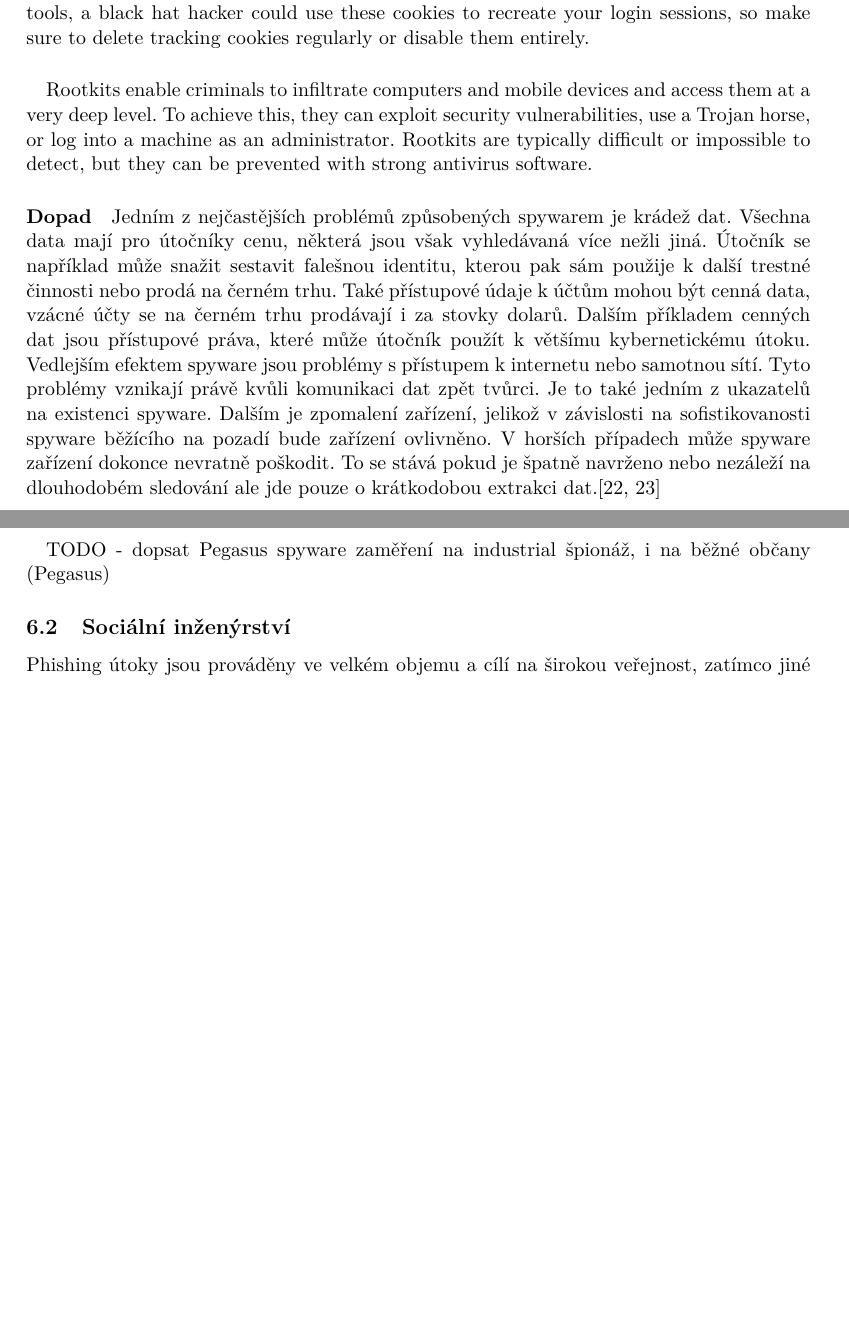
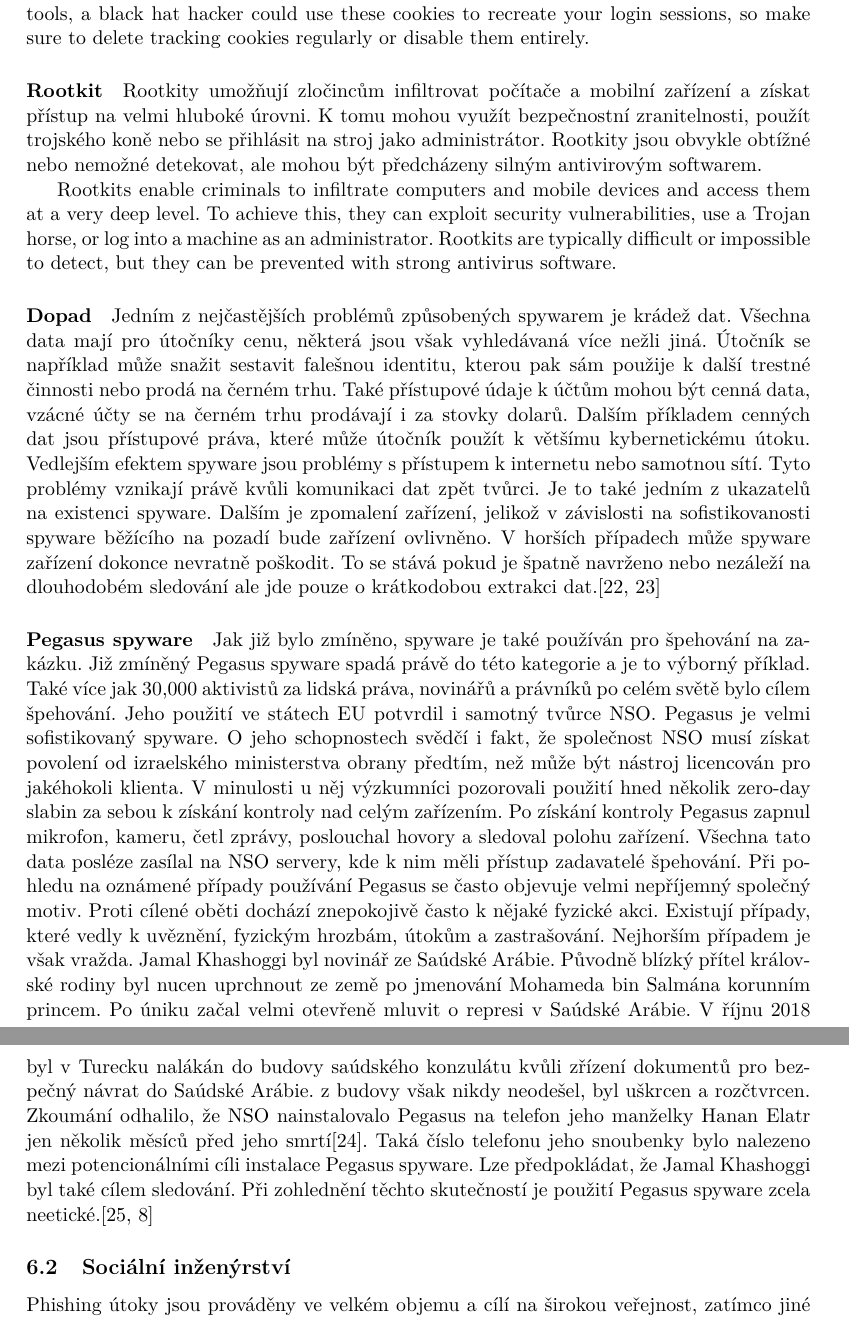
Before and after one commit to bonscji1/tex_UHK_bonsch_diplomka_red_team, a LaTeX thesis (main.tex, which reads content.tex): two parts of pages 22 and 23 of 51 before the commit and two parts of pages 23 and 24 of 52 after it, joined at a grey line, cut so that both start at the same text, the shorter picture padded with empty space. Compiled offline with pdfLaTeX.

Commit message:
pegasus done

```diff
--- a/content.tex
+++ b/content.tex
@@ -368,7 +381,10 @@
 Cookies can be useful; for example, they instantly log you into your favorite websites and serve you advertisements for goods and services that are relevant to your interests. But tracking cookies can be considered spyware as they follow you online as you browse, compile your browsing history, and record login attempts.With the right knowledge and tools, a black hat hacker could use these cookies to recreate your login sessions, so make sure to delete tracking cookies regularly or disable them entirely.
-\paragraph{}
+
+\paragraph{Rootkit}
+
+Rootkity umožňují zločincům infiltrovat počítače a mobilní zařízení a získat přístup na velmi hluboké úrovni. K tomu mohou využít bezpečnostní zranitelnosti, použít trojského koně nebo se přihlásit na stroj jako administrátor. Rootkity jsou obvykle obtížné nebo nemožné detekovat, ale mohou být předcházeny silným antivirovým softwarem.
+
 Rootkits enable criminals to infiltrate computers and mobile devices and access them at a very deep level. To achieve this, they can exploit security vulnerabilities, use a Trojan horse, or log into a machine as an administrator. Rootkits are typically difficult or impossible to detect, but they can be prevented with strong antivirus software.
-
 
 \paragraph{Dopad}
 Jedním z nejčastějších problémů způsobených spywarem je krádež dat.
@@ -383,13 +399,29 @@
 V horších případech může spyware zařízení dokonce nevratně poškodit.
 To se stává pokud je špatně navrženo nebo nezáleží na dlouhodobém sledování ale jde pouze o krátkodobou extrakci dat.\cite{avast_spyware, fortinet_spyware}
 
-\paragraph{}
-TODO - dopsat Pegasus spyware
-zaměření na industrial špionáž, i na běžné občany (Pegasus)
-%todo add
-
-
-
+\paragraph{Pegasus spyware}
+Jak již bylo zmíněno, spyware je také používán pro špehování na zakázku.
+Již zmíněný Pegasus spyware spadá právě do této kategorie a je to výborný příklad.
+Také více jak 30,000 aktivistů za lidská práva, novinářů a právníků po celém světě bylo cílem špehování.
+Jeho použití ve státech \ac{EU} potvrdil i samotný tvůrce NSO\@.
+Pegasus je velmi sofistikovaný spyware.
+O jeho schopnostech svědčí i fakt, že společnost NSO musí získat povolení od izraelského ministerstva obrany předtím, než může být nástroj licencován pro jakéhokoli klienta.
+V minulosti u něj výzkumníci pozorovali použití hned několik zero-day slabin za sebou k získání kontroly nad celým zařízením.
+Po získání kontroly Pegasus zapnul mikrofon, kameru, četl zprávy, poslouchal hovory a sledoval polohu zařízení.
+Všechna tato data posléze zasílal na NSO servery, kde k nim měli přístup zadavatelé špehování.
+Při pohledu na oznámené případy používání Pegasus se často objevuje velmi nepříjemný společný motiv.
+Proti cílené oběti dochází znepokojivě často k nějaké fyzické akci.
+Existují případy, které vedly k uvěznění, fyzickým hrozbám, útokům a zastrašování.
+Nejhorším případem je však vražda.
+Jamal Khashoggi byl novinář ze Saúdské Arábie.
+Původně blízký přítel královské rodiny byl nucen uprchnout ze země po jmenování Mohameda bin Salmána korunním princem.
+Po úniku začal velmi otevřeně mluvit o represi v Saúdské Arábie.
+V říjnu 2018 byl v Turecku nalákán do budovy saúdského konzulátu kvůli zřízení dokumentů pro bezpečný návrat do Saúdské Arábie.
+z budovy však nikdy neodešel, byl uškrcen a rozčtvrcen.
+Zkoumání odhalilo, že NSO nainstalovalo Pegasus na telefon jeho manželky Hanan Elatr jen několik měsíců před jeho smrtí\cite{khashoggi_wife_pegasus}.
+Taká číslo telefonu jeho snoubenky bylo nalezeno mezi potencionálními cíli instalace Pegasus spyware.
+Lze předpokládat, že Jamal Khashoggi byl také cílem sledování.
+Při zohlednění těchto skutečností je použití Pegasus spyware zcela neetické.\cite{darknet_100_NSO,Enisa_thread_landscape}
 
 \subsection{Sociální inženýrství}
 
```
Also changed, not shown: literature.bib (+16 -2 lines), content.tex (55 more changed lines).
